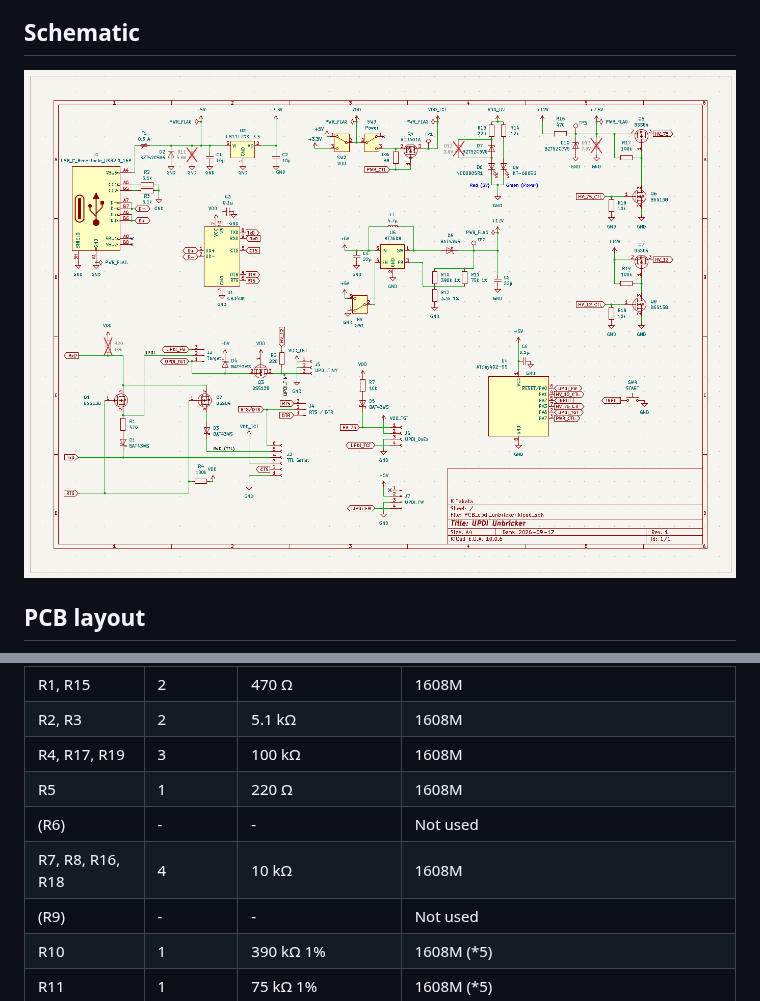
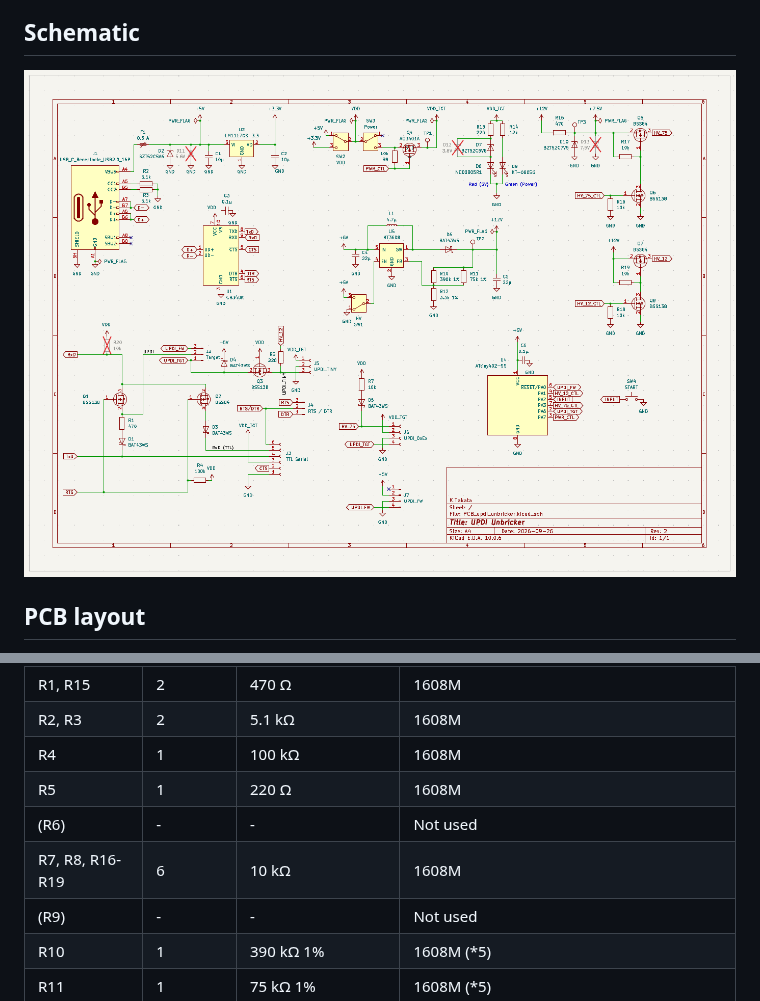
Before and after one commit to k-takata/PCB_updi_unbricker, a Markdown page: README.md, 2 parts joined by grey strips. Rendered like a GitHub page; pictures changed too: images/schema-rev2.png.

```diff
--- a/README.md
+++ b/README.md
@@ -97,10 +97,10 @@ See “Usage” for detailed procedures.
 | Q4 | 1 | [AO3401A](https://jlcpcb.com/partdetail/Alpha_OmegaSemicon-AO3401A/C15127) | P-ch MOSFET |
 | R1, R15 | 2 | 470 Ω | 1608M |
 | R2, R3 | 2 | 5.1 kΩ | 1608M |
-| R4, R17, R19 | 3 | 100 kΩ | 1608M |
+| R4 | 1 | 100 kΩ | 1608M |
 | R5 | 1 | 220 Ω | 1608M |
 | (R6) | - | - | Not used |
-| R7, R8, R16, R18 | 4 | 10 kΩ | 1608M |
+| R7, R8, R16-R19 | 6 | 10 kΩ | 1608M |
 | (R9) | - | - | Not used |
 | R10 | 1 | 390 kΩ 1% | 1608M (\*5) |
 | R11 | 1 | 75 kΩ 1% | 1608M (\*5) |
```
Also changed, not shown: README.ja.md (+2 -2 lines), 2 other files.
